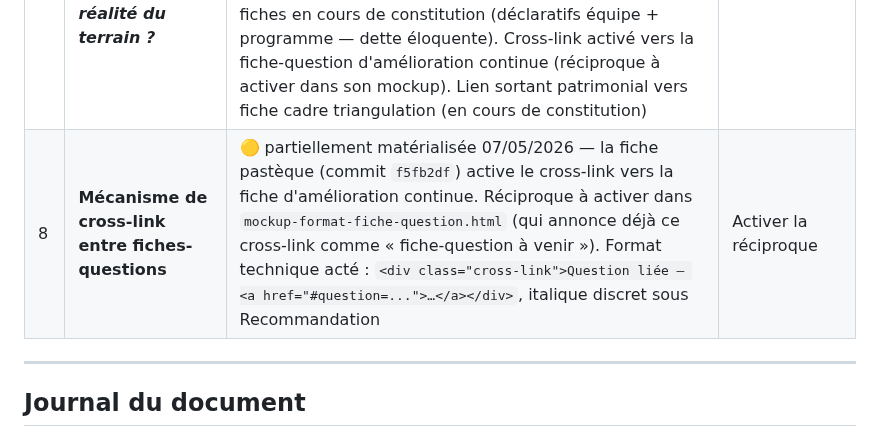
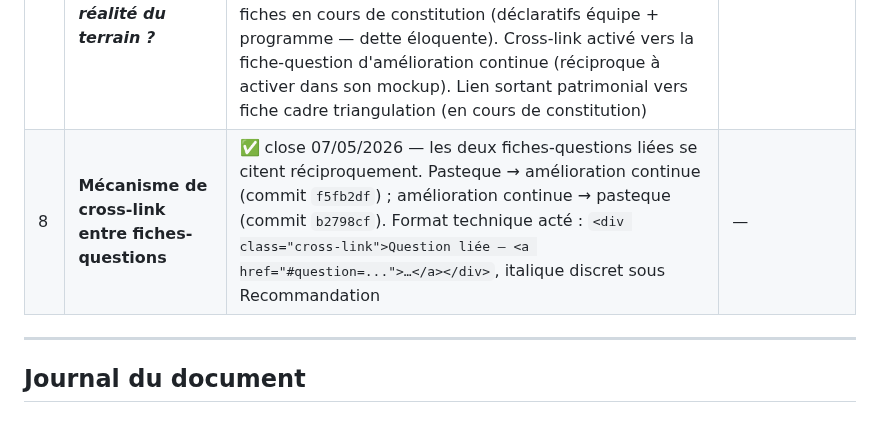
Before and after one commit to LettyDuf/KPI4who, a Markdown page: doc-catalogue-questions-fines.md, the part around the change. Drawn GitHub-style.

Commit message:
docs(catalogue § 9): décision 20.8 close — cross-link réciproque effectif
Les deux fiches-questions liées se citent désormais l'une l'autre.
Pasteque → amélioration continue (commit f5fb2df, ligne 522).
Amélioration continue → pasteque (commit b2798cf, ligne 522).

```diff
--- a/doc-catalogue-questions-fines.md
+++ b/doc-catalogue-questions-fines.md
@@ -263,7 +263,7 @@ Discipline éditoriale du chantier 16 — *« proposer, pas étaler »*. Le marc
 | 5 | **Rédaction des 8 à 12 questions MVP** | ⏸ ouverte — point de départ posé (4 questions de Q2). 1 fiche rédigée éditorialement le 05/05/2026 (*Par où démarrer une démarche d'amélioration continue ?*, panel Coach Lean) — mise en mockup à venir | Séances suivantes, panel par panel |
 | 6 | **Trio alternatif (v2 du catalogue)** | ⏸ ouverte — décision MVP : un seul trio orthodoxe par croisement Q1×Q2. v2 envisage un *trio alternatif* étiqueté par sa posture (ex : angle KBI/comportement, angle TOC/contrainte) en complément. À tester sur 1-2 questions avant de généraliser | Après les premières fiches livrées, si le besoin se confirme |
 | 7 | **Fiche-question méta — *Mes indicateurs reflètent-ils la réalité du terrain ?*** | ✅ close 07/05/2026 — fiche rédigée éditorialement et mockup livré (`mockup-fiche-question-pasteque.html`, commit `f5fb2df`). Variante méta inaugurée — doctrine § 4.6 *Trio à 3 axes invariants*. Q1 (signal d'alerte, 4 options) → ordre des cards ; Q2 (niveau, 3 options) → contenu des cards. Matrice 9 cards (3 axes × 3 niveaux), 7 cibles existantes (s4 / lss-1 / p9 / s11 / x4 / p4 / s12), 2 fiches en cours de constitution (déclaratifs équipe + programme — dette éloquente). Cross-link activé vers la fiche-question d'amélioration continue (réciproque à activer dans son mockup). Lien sortant patrimonial vers fiche cadre triangulation (en cours de constitution) | — |
-| 8 | **Mécanisme de cross-link entre fiches-questions** | 🟡 partiellement matérialisée 07/05/2026 — la fiche pastèque (commit `f5fb2df`) active le cross-link vers la fiche d'amélioration continue. Réciproque à activer dans `mockup-format-fiche-question.html` (qui annonce déjà ce cross-link comme « fiche-question à venir »). Format technique acté : `<div class="cross-link">Question liée — <a href="#question=...">…</a></div>`, italique discret sous Recommandation | Activer la réciproque |
+| 8 | **Mécanisme de cross-link entre fiches-questions** | ✅ close 07/05/2026 — les deux fiches-questions liées se citent réciproquement. Pasteque → amélioration continue (commit `f5fb2df`) ; amélioration continue → pasteque (commit `b2798cf`). Format technique acté : `<div class="cross-link">Question liée — <a href="#question=...">…</a></div>`, italique discret sous Recommandation | — |
 
 ---
 
```
